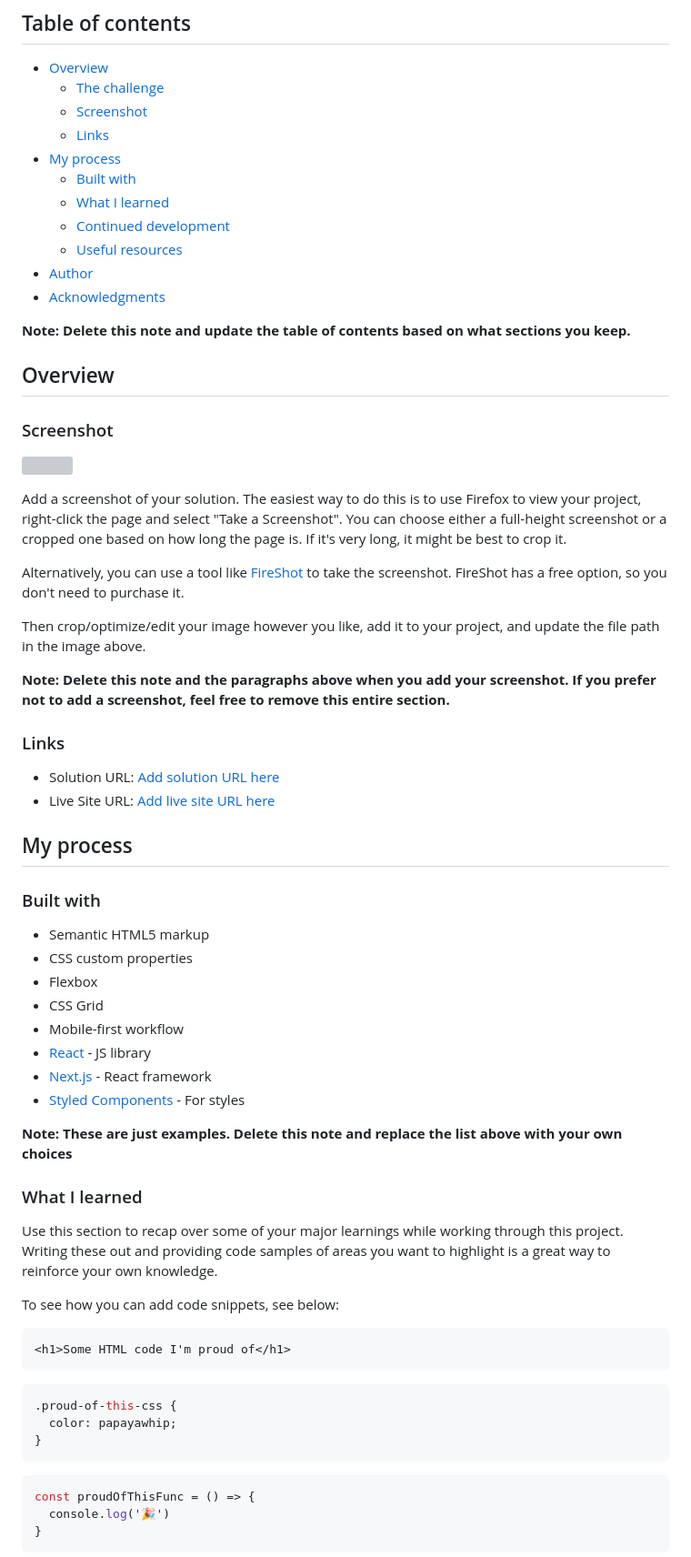
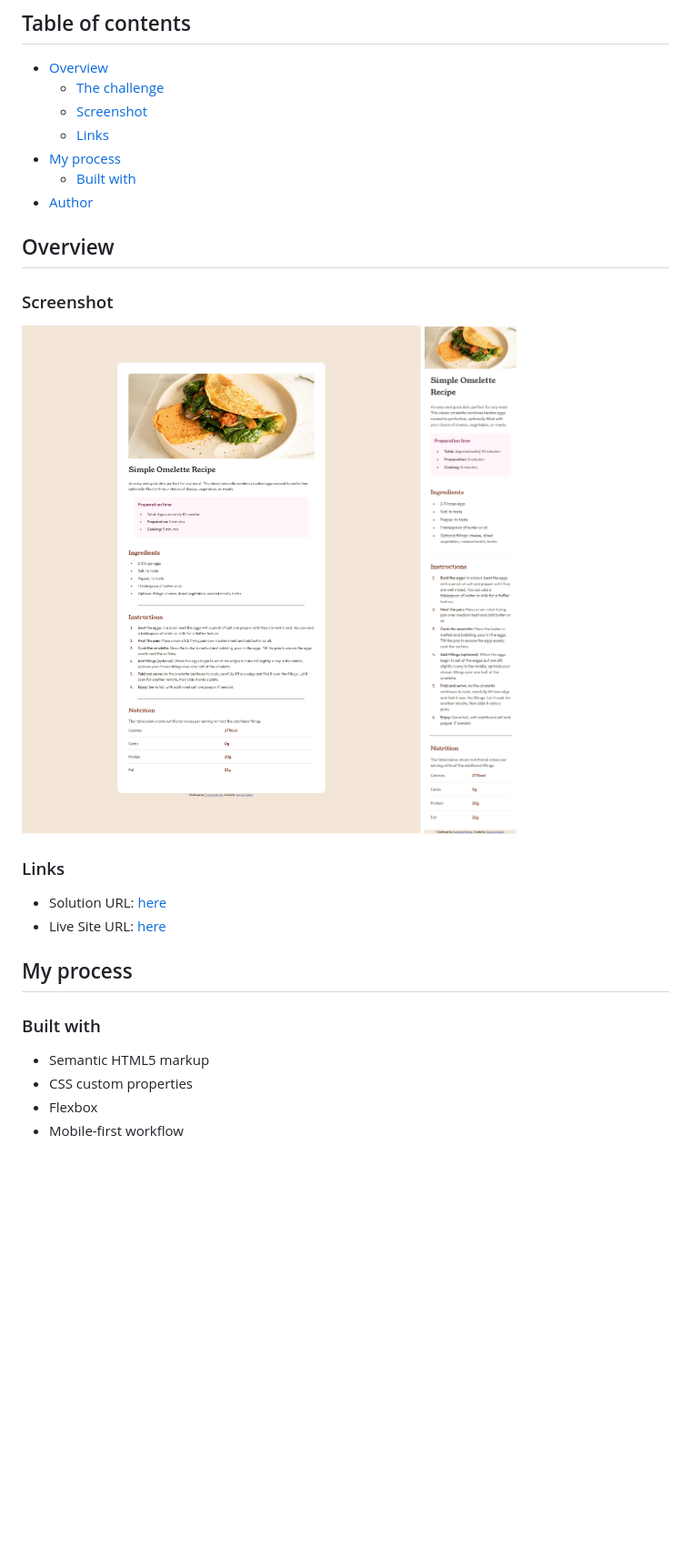
Before and after one commit to tonmoysarker/fm-recipe-page, a Markdown page: README.md, the part around the change printed below. Shown: that part at 91% size. Rendered like a GitHub page; pictures changed too: ss-1.png (added), ss-2.png (added); blank space fills up the shorter version; grey boxes are pictures that could not be loaded.

Commit message:
added the screenshots, cleared up the README and fixed a link in index.html

````diff
--- a/README.md
+++ b/README.md
@@ -10,32 +10,19 @@ This is a solution to the [Recipe page challenge on Frontend Mentor](https://www
   - [Links](#links)
 - [My process](#my-process)
   - [Built with](#built-with)
-  - [What I learned](#what-i-learned)
-  - [Continued development](#continued-development)
-  - [Useful resources](#useful-resources)
 - [Author](#author)
-- [Acknowledgments](#acknowledgments)
-
-**Note: Delete this note and update the table of contents based on what sections you keep.**
 
 ## Overview
 
 ### Screenshot
 
-![](./screenshot.jpg)
-
-Add a screenshot of your solution. The easiest way to do this is to use Firefox to view your project, right-click the page and select "Take a Screenshot". You can choose either a full-height screenshot or a cropped one based on how long the page is. If it's very long, it might be best to crop it.
-
-Alternatively, you can use a tool like [FireShot](https://getfireshot.com/) to take the screenshot. FireShot has a free option, so you don't need to purchase it.
-
-Then crop/optimize/edit your image however you like, add it to your project, and update the file path in the image above.
-
-**Note: Delete this note and the paragraphs above when you add your screenshot. If you prefer not to add a screenshot, feel free to remove this entire section.**
+![1440px](ss-1.png)
+![375px](ss-2.png)
 
 ### Links
 
-- Solution URL: [Add solution URL here](https://your-solution-url.com)
-- Live Site URL: [Add live site URL here](https://your-live-site-url.com)
+- Solution URL: [here](https://github.com/tonmoysarker/fm-recipe-page)
+- Live Site URL: [here](https://tonmoysarker.github.io/fm-recipe-page/)
 
 ## My process
 
@@ -44,31 +31,4 @@ Then crop/optimize/edit your image however you like, add it to your project, and
 - Semantic HTML5 markup
 - CSS custom properties
 - Flexbox
-- CSS Grid
 - Mobile-first workflow
-- [React](https://reactjs.org/) - JS library
-- [Next.js](https://nextjs.org/) - React framework
-- [Styled Components](https://styled-components.com/) - For styles
-
-**Note: These are just examples. Delete this note and replace the list above with your own choices**
-
-### What I learned
-
-Use this section to recap over some of your major learnings while working through this project. Writing these out and providing code samples of areas you want to highlight is a great way to reinforce your own knowledge.
-
-To see how you can add code snippets, see below:
-
-```html
-<h1>Some HTML code I'm proud of</h1>
-```
-```css
-.proud-of-this-css {
-  color: papayawhip;
-}
-```
-```js
-const proudOfThisFunc = () => {
-  console.log('🎉')
-}
-```
-
````
Also changed, not shown: other parts of README.md (+2 -27 lines), 1 other file.
